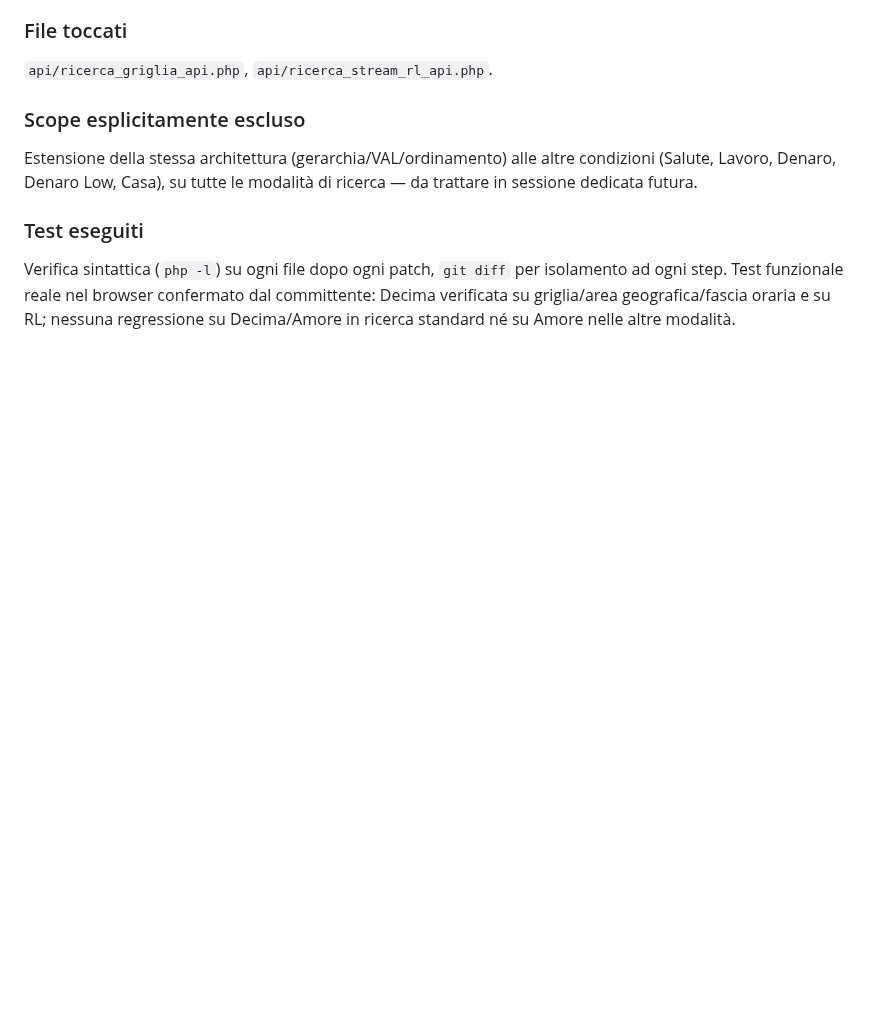
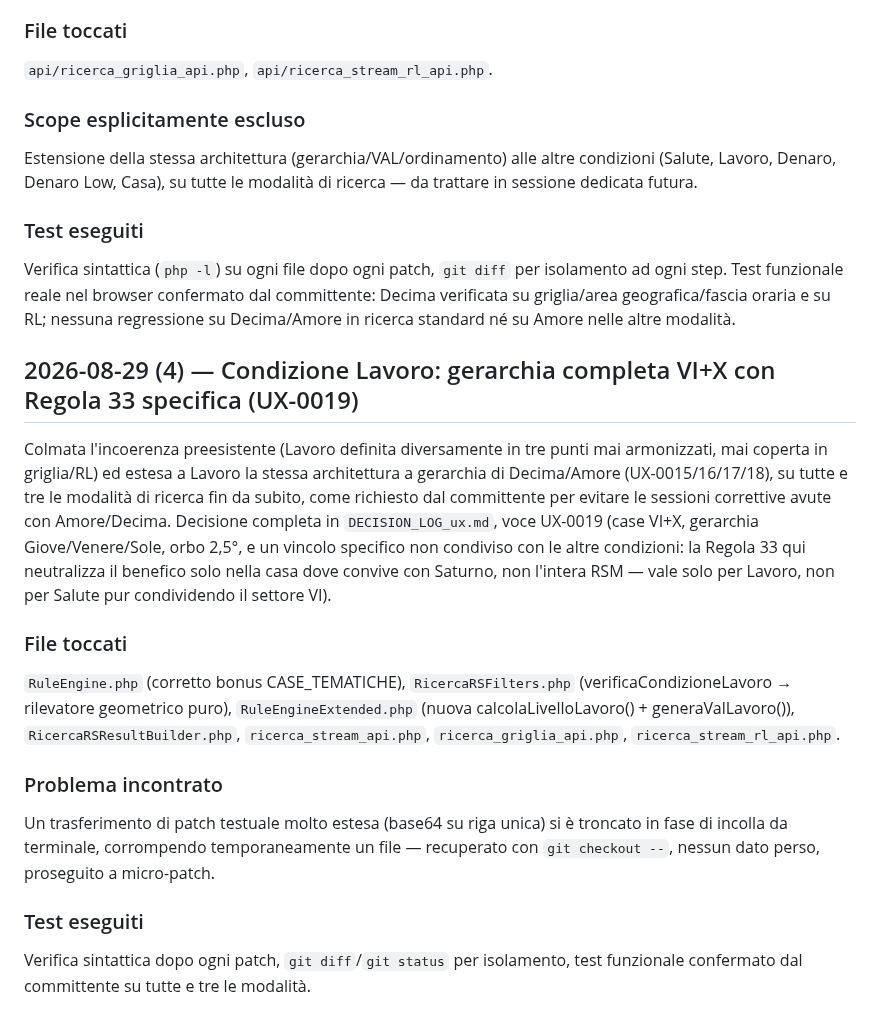
Before and after one commit to ldweb05/astrolab, a Markdown page: docs/HANDOVER_OPERATIVO_astrolab.md, the part around the change. Rendered like a GitHub page; blank space fills up the shorter version.

Commit message:
docs: allinea HANDOVER e roadmap storica per la sessione condizione Lavoro (UX-0019)

```diff
--- a/docs/HANDOVER_OPERATIVO_astrolab.md
+++ b/docs/HANDOVER_OPERATIVO_astrolab.md
@@ -3815,3 +3815,34 @@ per isolamento ad ogni step. Test funzionale reale nel browser confermato
 dal committente: Decima verificata su griglia/area geografica/fascia
 oraria e su RL; nessuna regressione su Decima/Amore in ricerca standard
 né su Amore nelle altre modalità.
+
+## 2026-08-29 (4) — Condizione Lavoro: gerarchia completa VI+X con Regola 33 specifica (UX-0019)
+
+Colmata l'incoerenza preesistente (Lavoro definita diversamente in tre
+punti mai armonizzati, mai coperta in griglia/RL) ed estesa a Lavoro la
+stessa architettura a gerarchia di Decima/Amore (UX-0015/16/17/18), su
+tutte e tre le modalità di ricerca fin da subito, come richiesto dal
+committente per evitare le sessioni correttive avute con Amore/Decima.
+Decisione completa in `DECISION_LOG_ux.md`, voce UX-0019 (case VI+X,
+gerarchia Giove/Venere/Sole, orbo 2,5°, e un vincolo specifico non
+condiviso con le altre condizioni: la Regola 33 qui neutralizza il
+benefico solo nella casa dove convive con Saturno, non l'intera RSM —
+vale solo per Lavoro, non per Salute pur condividendo il settore VI).
+
+### File toccati
+`RuleEngine.php` (corretto bonus CASE_TEMATICHE), `RicercaRSFilters.php`
+(verificaCondizioneLavoro → rilevatore geometrico puro),
+`RuleEngineExtended.php` (nuova calcolaLivelloLavoro() +
+generaValLavoro()), `RicercaRSResultBuilder.php`, `ricerca_stream_api.php`,
+`ricerca_griglia_api.php`, `ricerca_stream_rl_api.php`.
+
+### Problema incontrato
+Un trasferimento di patch testuale molto estesa (base64 su riga unica) si
+è troncato in fase di incolla da terminale, corrompendo temporaneamente un
+file — recuperato con `git checkout --`, nessun dato perso, proseguito a
+micro-patch.
+
+### Test eseguiti
+Verifica sintattica dopo ogni patch, `git diff`/`git status` per
+isolamento, test funzionale confermato dal committente su tutte e tre le
+modalità.
```
Also changed, not shown: docs/ROADMAP_CONDIZIONI_DECIMA_LAVORO.md (+10 -0 lines).
